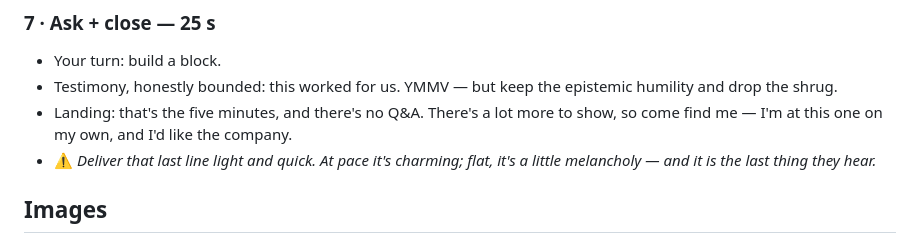
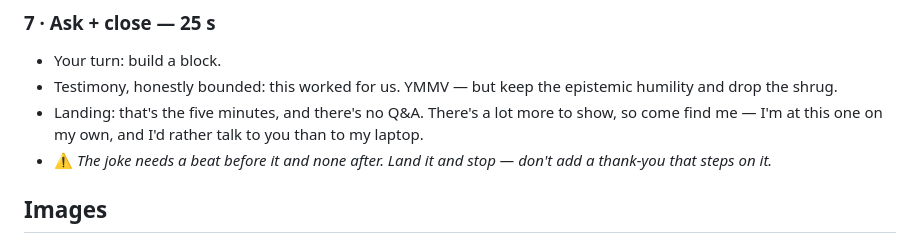
Before and after one commit to nbenn/posit-conf-2026, a Markdown page: outline.md, the part around the change. GitHub-like rendering.

Commit message:
Use joke variant for closer

```diff
--- a/outline.md
+++ b/outline.md
@@ -106,9 +106,10 @@ clause somewhere — the bricks are things you write, in R — keeps it out.*
 - Testimony, honestly bounded: this worked for us. YMMV — but keep the epistemic
   humility and drop the shrug.
 - Landing: that's the five minutes, and there's no Q&A. There's a lot more to show,
-  so come find me — I'm at this one on my own, and I'd like the company.
-- ⚠ *Deliver that last line light and quick. At pace it's charming; flat, it's a
-  little melancholy — and it is the last thing they hear.*
+  so come find me — I'm at this one on my own, and I'd rather talk to you than to
+  my laptop.
+- ⚠ *The joke needs a beat before it and none after. Land it and stop — don't add a
+  thank-you that steps on it.*
 
 ## Images
 
```
